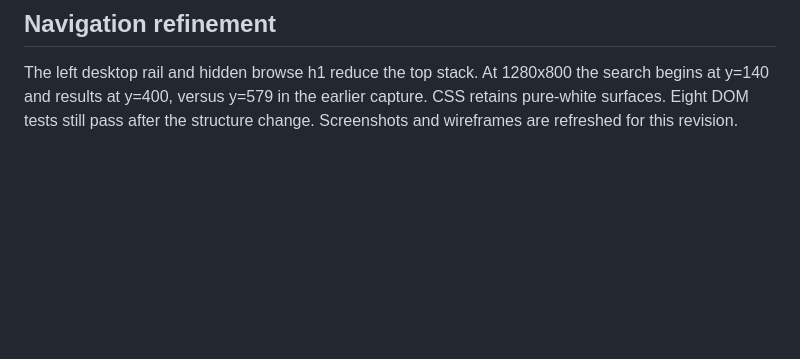
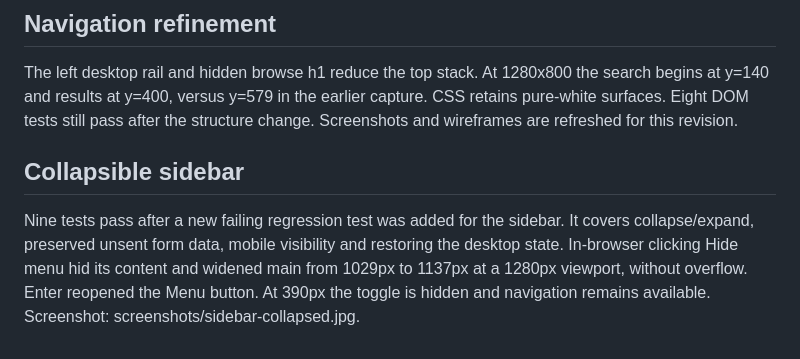
Before and after one commit to crankysmh47/student-marketplace-cs344, a Markdown page: docs/verification.md, the part around the change. Rendered like a GitHub page; blank space fills up the shorter version.

```diff
--- a/docs/verification.md
+++ b/docs/verification.md
@@ -36,3 +36,8 @@ Marks are rubric weights, not predicted scores.
 ## Navigation refinement
 
 The left desktop rail and hidden browse h1 reduce the top stack. At 1280x800 the search begins at y=140 and results at y=400, versus y=579 in the earlier capture. CSS retains pure-white surfaces. Eight DOM tests still pass after the structure change. Screenshots and wireframes are refreshed for this revision.
+
+
+## Collapsible sidebar
+
+Nine tests pass after a new failing regression test was added for the sidebar. It covers collapse/expand, preserved unsent form data, mobile visibility and restoring the desktop state. In-browser clicking Hide menu hid its content and widened main from 1029px to 1137px at a 1280px viewport, without overflow. Enter reopened the Menu button. At 390px the toggle is hidden and navigation remains available. Screenshot: screenshots/sidebar-collapsed.jpg.
```
Also changed, not shown: README.md (+4 -1 lines), docs/design-lock.md (+5 -0 lines), docs/screenshots/desktop-browse.jpg, docs/screenshots/preview.jpg, docs/screenshots/sidebar-collapsed.jpg (added), docs/wireframes/browse-desktop.png, 9 other files.
